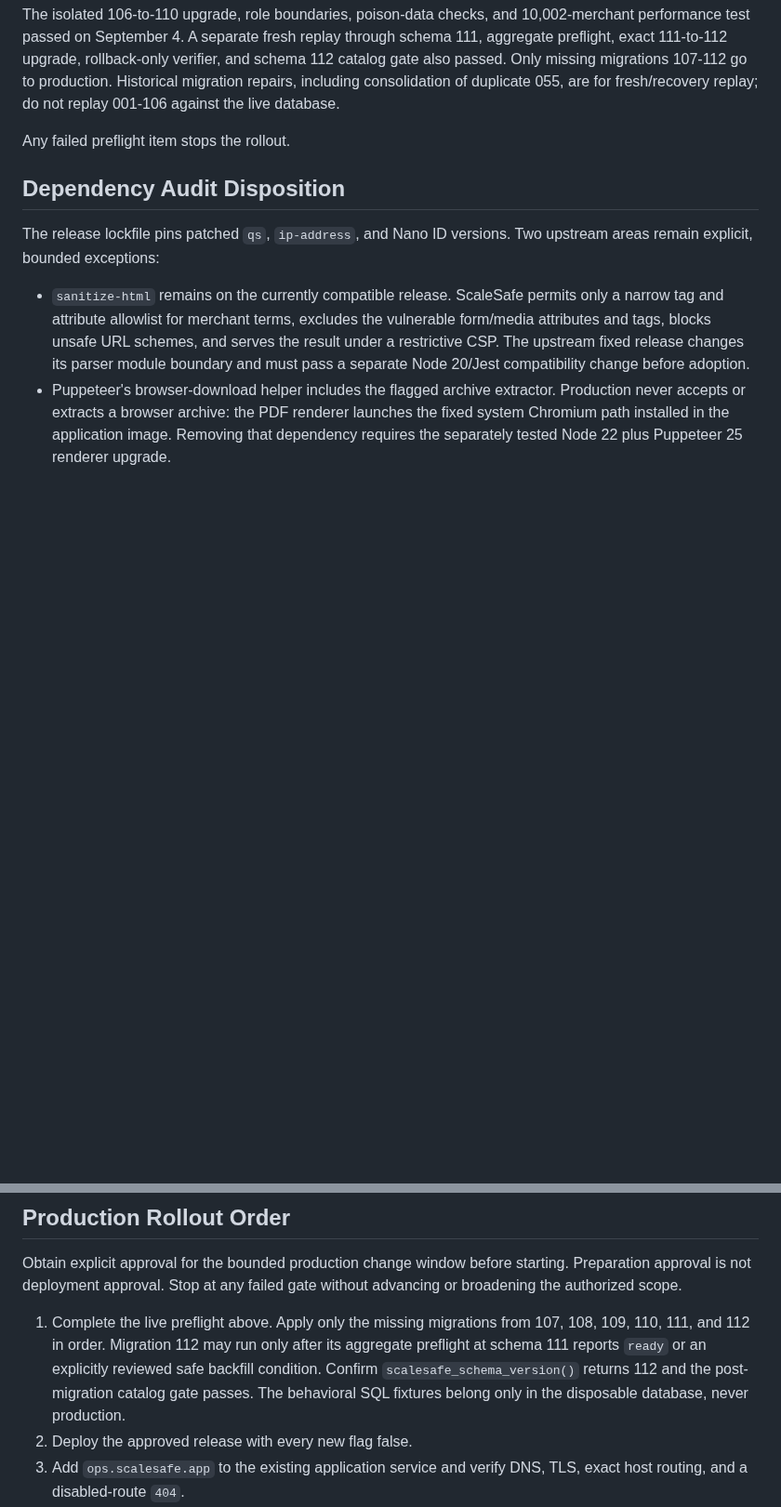
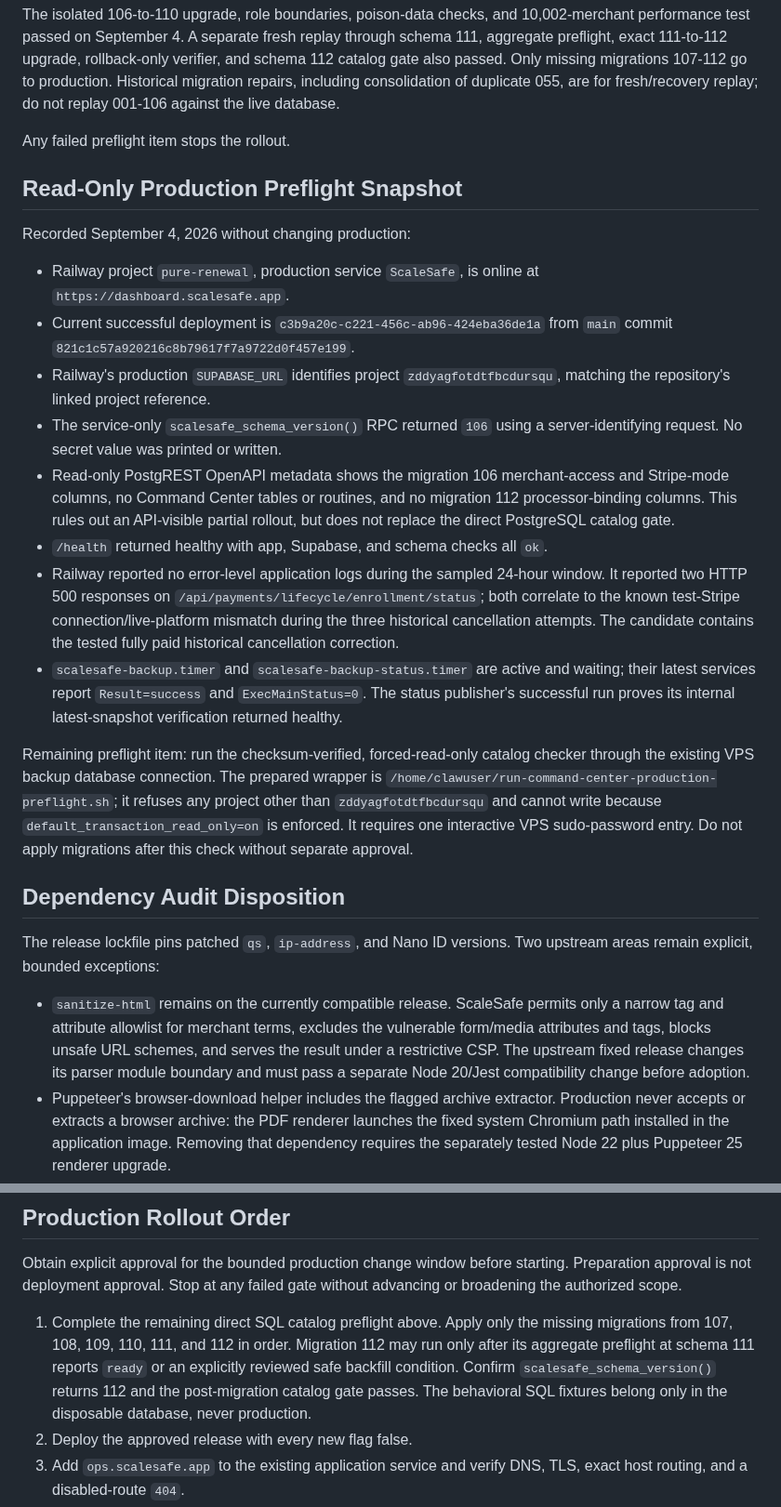
Before and after one commit to Pkorn79/ScaleSafe, a Markdown page: docs/COMMAND_CENTER_PHASE_4_ROLLOUT.md, 2 parts joined by grey strips. Shown at 93% size. Drawn GitHub-style; blank space fills up the shorter version.

Commit message:
docs: record production command center preflight

```diff
--- a/docs/COMMAND_CENTER_PHASE_4_ROLLOUT.md
+++ b/docs/COMMAND_CENTER_PHASE_4_ROLLOUT.md
@@ -67,6 +67,21 @@ The isolated 106-to-110 upgrade, role boundaries, poison-data checks, and 10,002
 
 Any failed preflight item stops the rollout.
 
+## Read-Only Production Preflight Snapshot
+
+Recorded September 4, 2026 without changing production:
+
+- Railway project `pure-renewal`, production service `ScaleSafe`, is online at `https://dashboard.scalesafe.app`.
+- Current successful deployment is `c3b9a20c-c221-456c-ab96-424eba36de1a` from `main` commit `821c1c57a920216c8b79617f7a9722d0f457e199`.
+- Railway's production `SUPABASE_URL` identifies project `zddyagfotdtfbcdursqu`, matching the repository's linked project reference.
+- The service-only `scalesafe_schema_version()` RPC returned `106` using a server-identifying request. No secret value was printed or written.
+- Read-only PostgREST OpenAPI metadata shows the migration 106 merchant-access and Stripe-mode columns, no Command Center tables or routines, and no migration 112 processor-binding columns. This rules out an API-visible partial rollout, but does not replace the direct PostgreSQL catalog gate.
+- `/health` returned healthy with app, Supabase, and schema checks all `ok`.
+- Railway reported no error-level application logs during the sampled 24-hour window. It reported two HTTP 500 responses on `/api/payments/lifecycle/enrollment/status`; both correlate to the known test-Stripe connection/live-platform mismatch during the three historical cancellation attempts. The candidate contains the tested fully paid historical cancellation correction.
+- `scalesafe-backup.timer` and `scalesafe-backup-status.timer` are active and waiting; their latest services report `Result=success` and `ExecMainStatus=0`. The status publisher's successful run proves its internal latest-snapshot verification returned healthy.
+
+Remaining preflight item: run the checksum-verified, forced-read-only catalog checker through the existing VPS backup database connection. The prepared wrapper is `/home/clawuser/run-command-center-production-preflight.sh`; it refuses any project other than `zddyagfotdtfbcdursqu` and cannot write because `default_transaction_read_only=on` is enforced. It requires one interactive VPS sudo-password entry. Do not apply migrations after this check without separate approval.
+
 ## Dependency Audit Disposition
 
 The release lockfile pins patched `qs`, `ip-address`, and Nano ID versions. Two upstream areas remain explicit, bounded exceptions:
@@ -80,7 +95,7 @@ These are owner-visible launch exceptions, not claims of a zero-finding audit. R
 
 Obtain explicit approval for the bounded production change window before starting. Preparation approval is not deployment approval. Stop at any failed gate without advancing or broadening the authorized scope.
 
-1. Complete the live preflight above. Apply only the missing migrations from 107, 108, 109, 110, 111, and 112 in order. Migration 112 may run only after its aggregate preflight at schema 111 reports `ready` or an explicitly reviewed safe backfill condition. Confirm `scalesafe_schema_version()` returns 112 and the post-migration catalog gate passes. The behavioral SQL fixtures belong only in the disposable database, never production.
+1. Complete the remaining direct SQL catalog preflight above. Apply only the missing migrations from 107, 108, 109, 110, 111, and 112 in order. Migration 112 may run only after its aggregate preflight at schema 111 reports `ready` or an explicitly reviewed safe backfill condition. Confirm `scalesafe_schema_version()` returns 112 and the post-migration catalog gate passes. The behavioral SQL fixtures belong only in the disposable database, never production.
 2. Deploy the approved release with every new flag false.
 3. Add `ops.scalesafe.app` to the existing application service and verify DNS, TLS, exact host routing, and a disabled-route `404`.
 4. Verify the actual Railway/Cloudflare proxy chain, then set `APP_TRUST_PROXY_HOPS` before deploying the candidate. This changes global Express client-IP handling and is required for safe per-client rate limiting. Check both origin and proxied access; do not guess a hop count. Add the documented operator variables and a new 32-byte operator encryption key. The operator key must differ from the processor encryption key. Use the publishable/anon Auth key from the same confirmed ScaleSafe project.
```
Also changed, not shown: docs/COMMAND_CENTER_PHASE_4_CERTIFICATION.md (+1 -1 lines), docs/MASTER_INDEX.md (+3 -3 lines).
